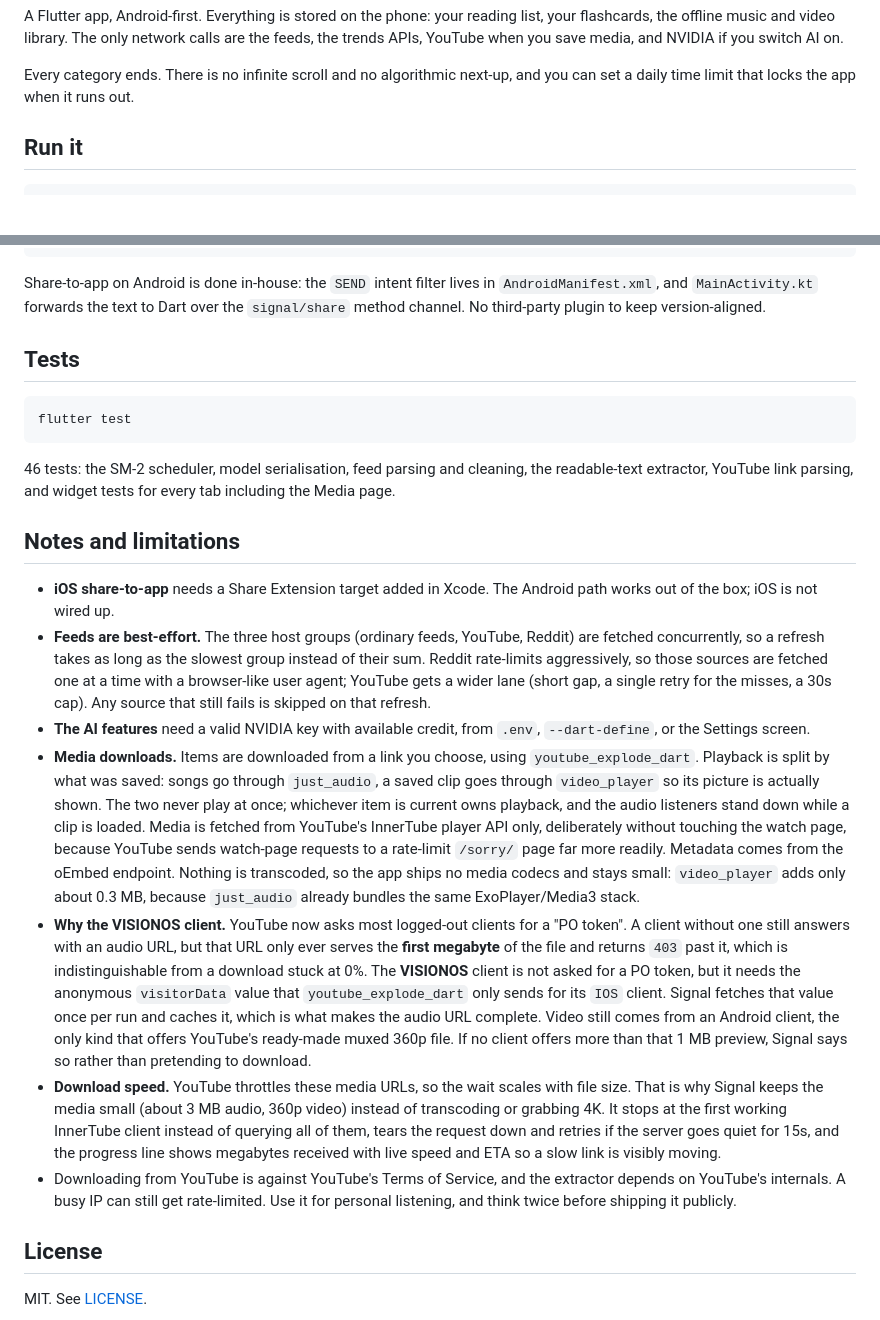
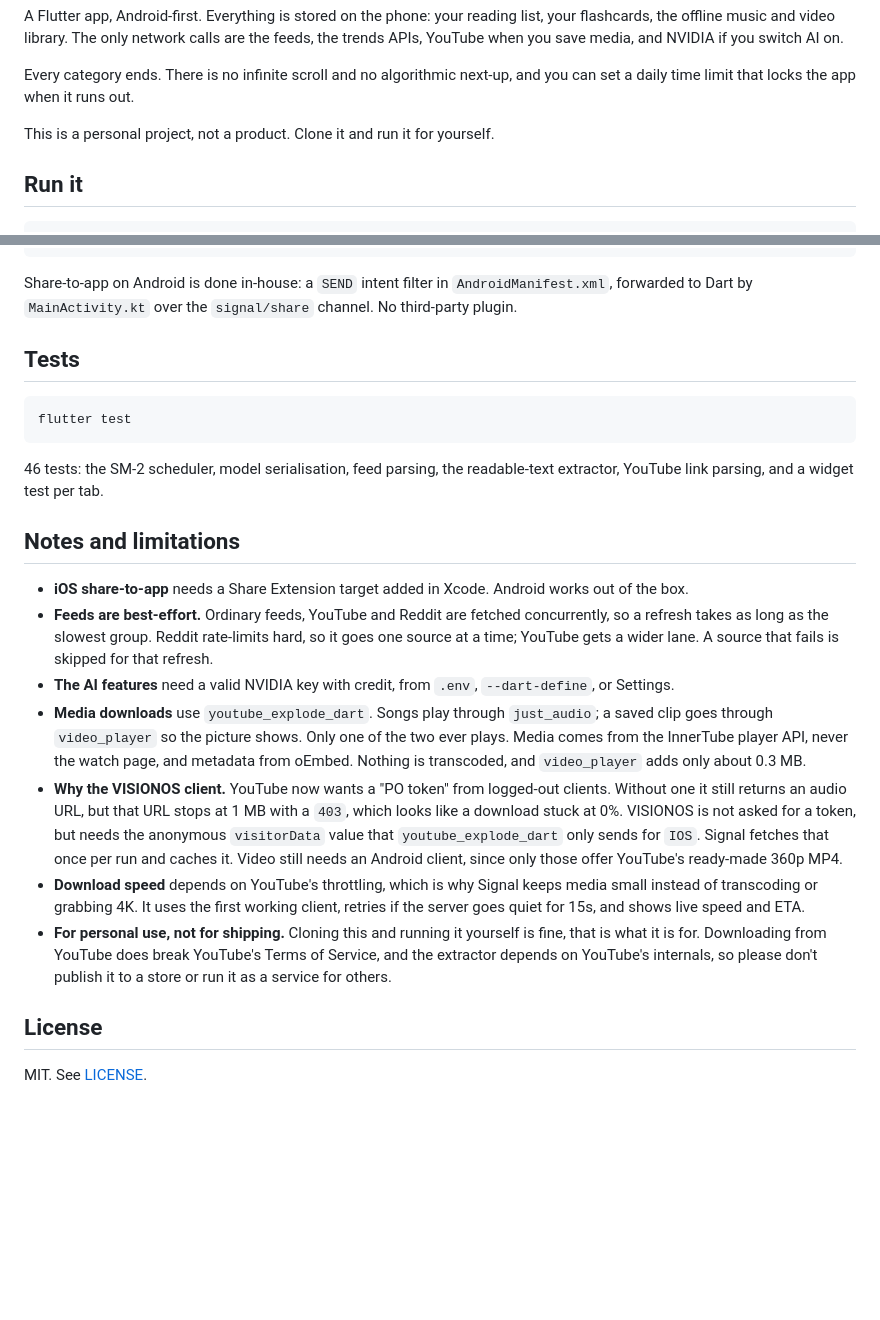
Before and after one commit to EngSenku/signal-brief, a Markdown page: README.md, 2 parts joined by grey strips. Drawn GitHub-style; blank space fills up the shorter version.

Commit message:
README: trim every section, and tell the cloner it is for personal use

````diff
--- a/README.md
+++ b/README.md
@@ -12,6 +12,8 @@ you switch AI on.
 
 Every category ends. There is no infinite scroll and no algorithmic next-up, and
 you can set a daily time limit that locks the app when it runs out.
+
+This is a personal project, not a product. Clone it and run it for yourself.
 
 ## Run it
 
@@ -130,9 +121,9 @@ lib/
     music.dart              offline library: YouTube to local audio/video + playback
 ```
 
-Share-to-app on Android is done in-house: the `SEND` intent filter lives in
-`AndroidManifest.xml`, and `MainActivity.kt` forwards the text to Dart over the
-`signal/share` method channel. No third-party plugin to keep version-aligned.
+Share-to-app on Android is done in-house: a `SEND` intent filter in
+`AndroidManifest.xml`, forwarded to Dart by `MainActivity.kt` over the
+`signal/share` channel. No third-party plugin.
 
 ## Tests
 
@@ -140,52 +131,38 @@ Share-to-app on Android is done in-house: the `SEND` intent filter lives in
 flutter test
 ```
 
-46 tests: the SM-2 scheduler, model serialisation, feed parsing and cleaning, the
-readable-text extractor, YouTube link parsing, and widget tests for every tab
-including the Media page.
+46 tests: the SM-2 scheduler, model serialisation, feed parsing, the
+readable-text extractor, YouTube link parsing, and a widget test per tab.
 
 ## Notes and limitations
 
-- **iOS share-to-app** needs a Share Extension target added in Xcode. The Android
-  path works out of the box; iOS is not wired up.
-- **Feeds are best-effort.** The three host groups (ordinary feeds, YouTube,
-  Reddit) are fetched concurrently, so a refresh takes as long as the slowest
-  group instead of their sum. Reddit rate-limits aggressively, so those sources
-  are fetched one at a time with a browser-like user agent; YouTube gets a wider
-  lane (short gap, a single retry for the misses, a 30s cap). Any source that
-  still fails is skipped on that refresh.
-- **The AI features** need a valid NVIDIA key with available credit, from `.env`,
-  `--dart-define`, or the Settings screen.
-- **Media downloads.** Items are downloaded from a link you choose, using
-  `youtube_explode_dart`. Playback is split by what was saved: songs go through
-  `just_audio`, a saved clip goes through `video_player` so its picture is
-  actually shown. The two never play at once; whichever item is current owns
-  playback, and the audio listeners stand down while a clip is loaded. Media is
-  fetched from YouTube's InnerTube player API only, deliberately without touching
-  the watch page, because YouTube sends watch-page requests to a rate-limit
-  `/sorry/` page far more readily. Metadata comes from the oEmbed endpoint.
-  Nothing is transcoded, so the app ships no media codecs and stays small:
-  `video_player` adds only about 0.3 MB, because `just_audio` already bundles the
-  same ExoPlayer/Media3 stack.
-- **Why the VISIONOS client.** YouTube now asks most logged-out clients for a
-  "PO token". A client without one still answers with an audio URL, but that URL
-  only ever serves the **first megabyte** of the file and returns `403` past it,
-  which is indistinguishable from a download stuck at 0%. The **VISIONOS** client
-  is not asked for a PO token, but it needs the anonymous `visitorData` value
-  that `youtube_explode_dart` only sends for its `IOS` client. Signal fetches that
-  value once per run and caches it, which is what makes the audio URL complete.
-  Video still comes from an Android client, the only kind that offers YouTube's
-  ready-made muxed 360p file. If no client offers more than that 1 MB preview,
-  Signal says so rather than pretending to download.
-- **Download speed.** YouTube throttles these media URLs, so the wait scales with
-  file size. That is why Signal keeps the media small (about 3 MB audio, 360p
-  video) instead of transcoding or grabbing 4K. It stops at the first working
-  InnerTube client instead of querying all of them, tears the request down and
-  retries if the server goes quiet for 15s, and the progress line shows megabytes
-  received with live speed and ETA so a slow link is visibly moving.
-- Downloading from YouTube is against YouTube's Terms of Service, and the
-  extractor depends on YouTube's internals. A busy IP can still get rate-limited.
-  Use it for personal listening, and think twice before shipping it publicly.
+- **iOS share-to-app** needs a Share Extension target added in Xcode. Android
+  works out of the box.
+- **Feeds are best-effort.** Ordinary feeds, YouTube and Reddit are fetched
+  concurrently, so a refresh takes as long as the slowest group. Reddit
+  rate-limits hard, so it goes one source at a time; YouTube gets a wider lane. A
+  source that fails is skipped for that refresh.
+- **The AI features** need a valid NVIDIA key with credit, from `.env`,
+  `--dart-define`, or Settings.
+- **Media downloads** use `youtube_explode_dart`. Songs play through
+  `just_audio`; a saved clip goes through `video_player` so the picture shows.
+  Only one of the two ever plays. Media comes from the InnerTube player API, never
+  the watch page, and metadata from oEmbed. Nothing is transcoded, and
+  `video_player` adds only about 0.3 MB.
+- **Why the VISIONOS client.** YouTube now wants a "PO token" from logged-out
+  clients. Without one it still returns an audio URL, but that URL stops at 1 MB
+  with a `403`, which looks like a download stuck at 0%. VISIONOS is not asked for
+  a token, but needs the anonymous `visitorData` value that
+  `youtube_explode_dart` only sends for `IOS`. Signal fetches that once per run
+  and caches it. Video still needs an Android client, since only those offer
+  YouTube's ready-made 360p MP4.
+- **Download speed** depends on YouTube's throttling, which is why Signal keeps
+  media small instead of transcoding or grabbing 4K. It uses the first working
+  client, retries if the server goes quiet for 15s, and shows live speed and ETA.
+- **For personal use, not for shipping.** Cloning this and running it yourself is
+  fine, that is what it is for. Downloading from YouTube does break YouTube's
+  Terms of Service, and the extractor depends on YouTube's internals, so please
+  don't publish it to a store or run it as a service for others.
 
 ## License
 
````
Also changed, not shown: other parts of README.md (+28 -39 lines).
